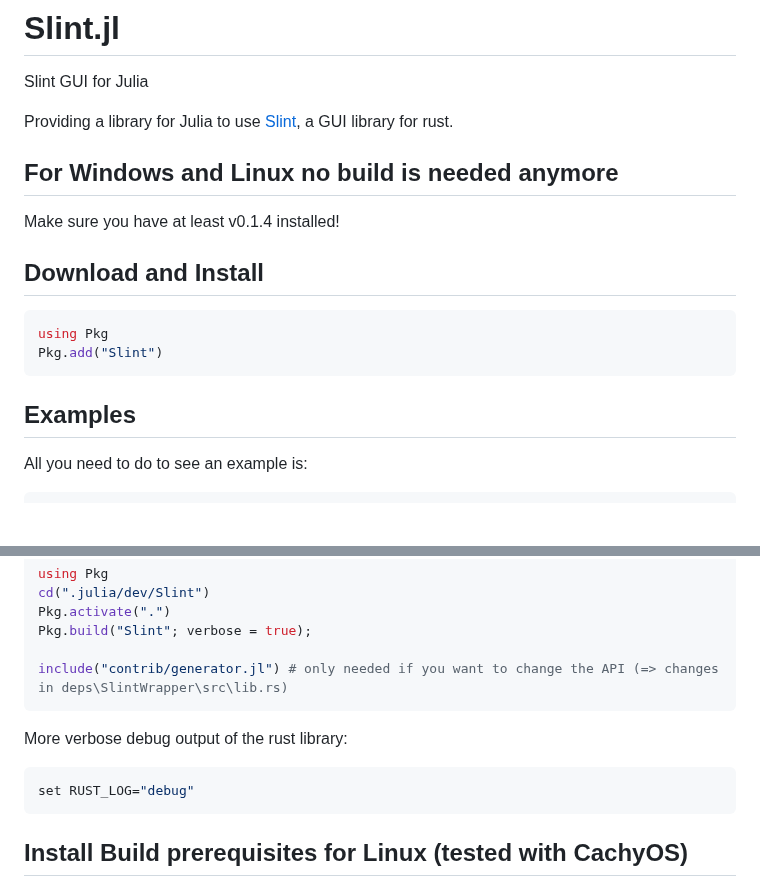
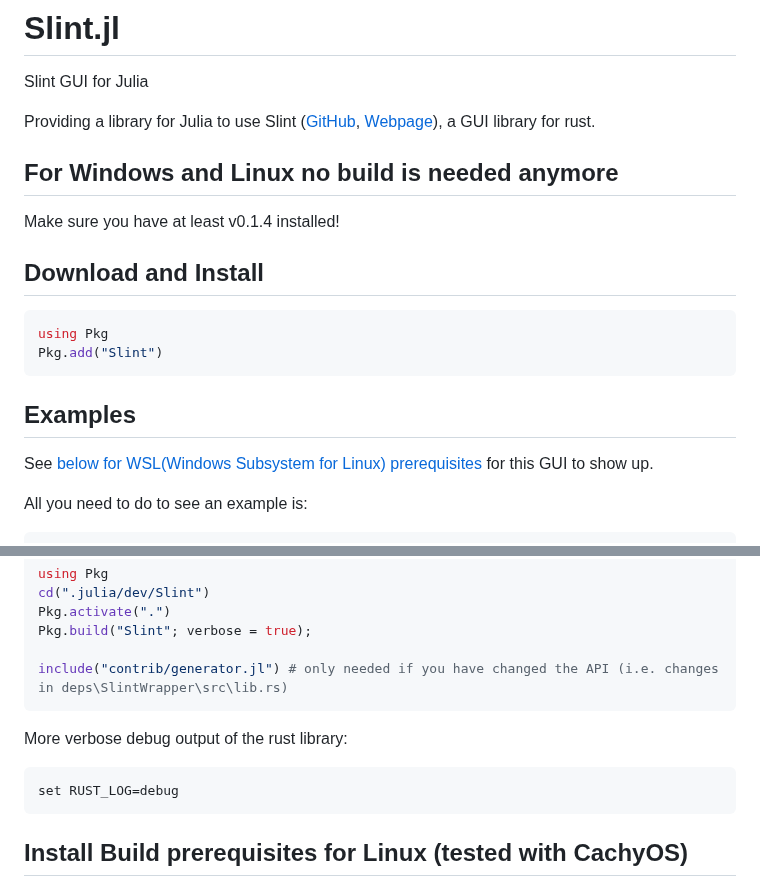
Before and after one commit to oheil/Slint.jl, a Markdown page: README.md, 2 parts joined by grey strips. Rendered like a GitHub page; blank space fills up the shorter version.

Commit message:
improvement in README.md

````diff
--- a/README.md
+++ b/README.md
@@ -2,7 +2,7 @@
 
 Slint GUI for Julia
 
-Providing a library for Julia to use [Slint](https://github.com/slint-ui/slint), a GUI library for rust.
+Providing a library for Julia to use Slint ([GitHub](https://github.com/slint-ui/slint), [Webpage](https://slint.dev/)), a GUI library for rust.
 
 ## For Windows and Linux no build is needed anymore
 
@@ -16,6 +16,8 @@ Pkg.add("Slint")
 ```
 
 ## Examples
+
+See [below for WSL(Windows Subsystem for Linux) prerequisites](https://github.com/oheil/Slint.jl?tab=readme-ov-file#for-wsl-debian-trixie-to-show-the-slint-gui) for this GUI to show up.
 
 All you need to do to see an example is:
 
@@ -161,13 +163,13 @@ cd(".julia/dev/Slint")
 Pkg.activate(".")
 Pkg.build("Slint"; verbose = true);
 
-include("contrib/generator.jl") # only needed if you want to change the API (=> changes in deps\SlintWrapper\src\lib.rs)
+include("contrib/generator.jl") # only needed if you have changed the API (i.e. changes in deps\SlintWrapper\src\lib.rs)
 ```
 
 More verbose debug output of the rust library:
 
 ```shell
-set RUST_LOG="debug"
+set RUST_LOG=debug
 ```
 
 ## Install Build prerequisites for Linux (tested with CachyOS)
````
